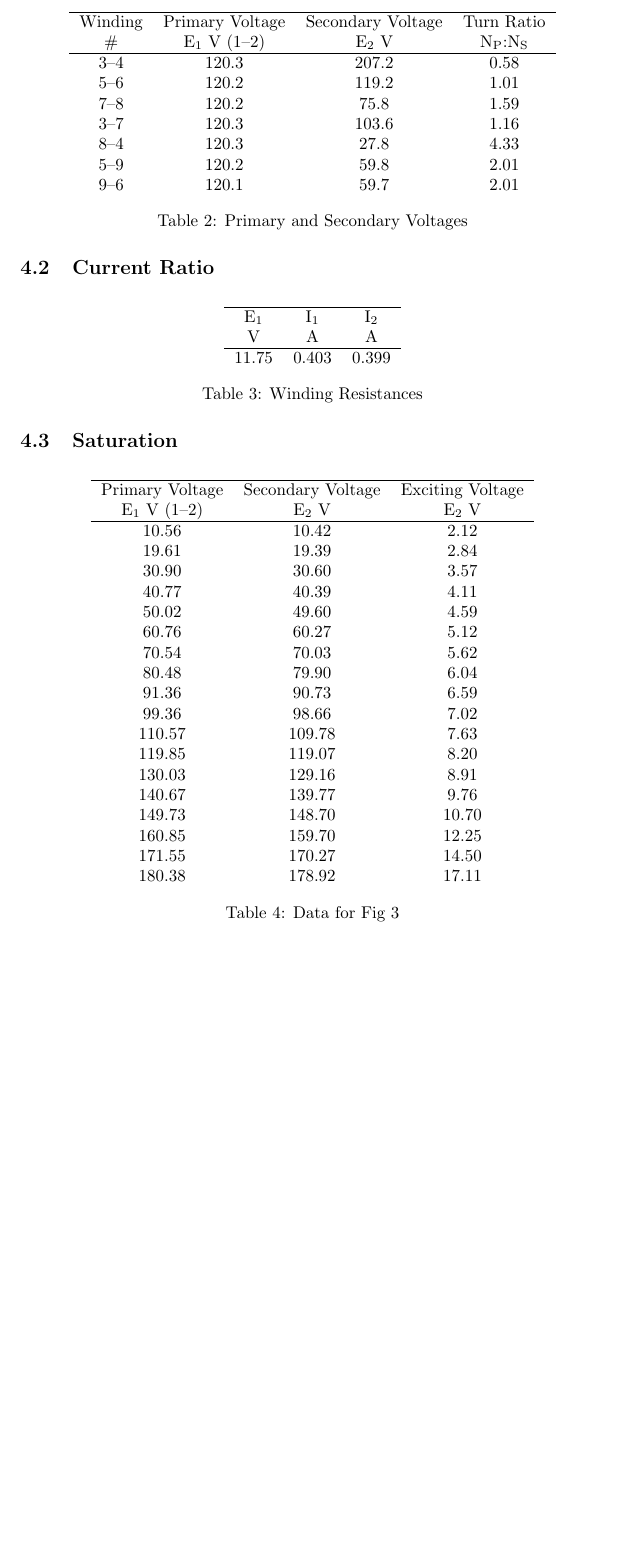
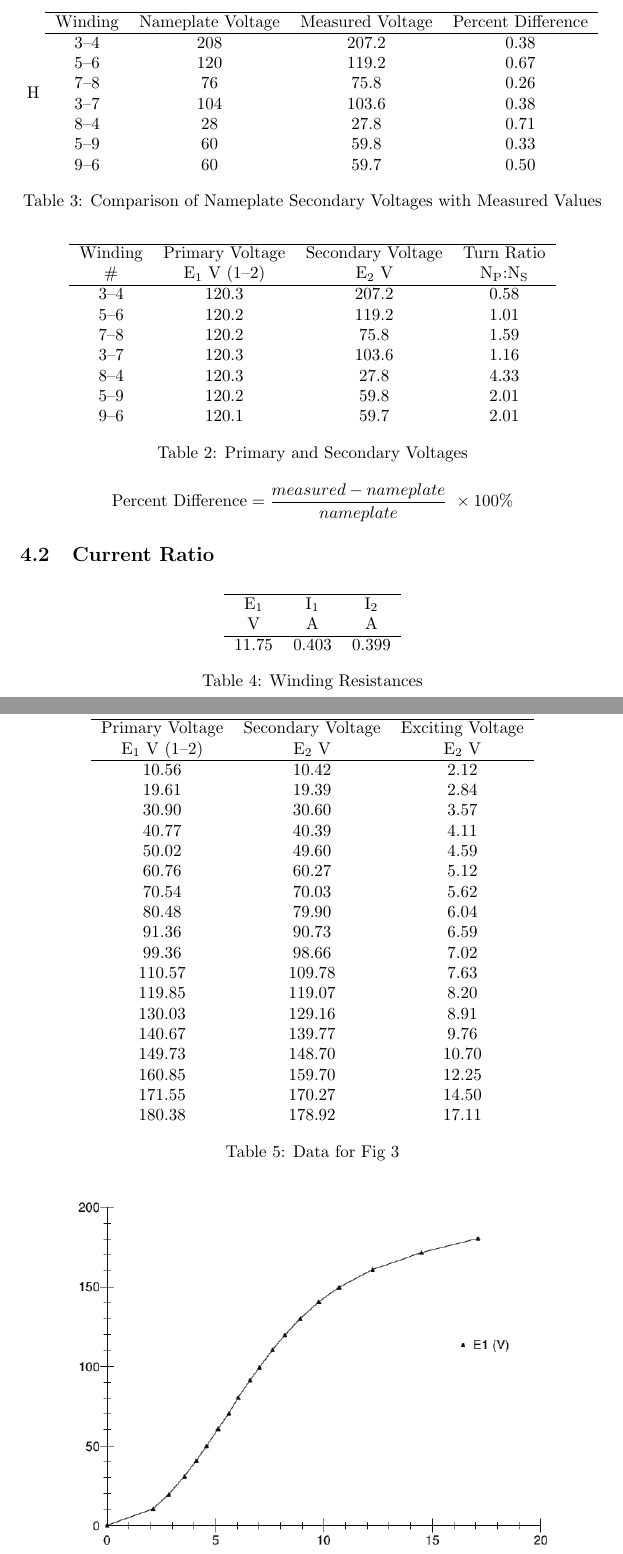
Before and after one commit to charlespittman/massive-ironman, a LaTeX document (school/elec_302/lab_02/tex/lab_report_2.tex): part of page 5 of 6 before the commit and two parts of pages 5 and 6 of 7 after it, the two joined at a grey line, cut at the place of the change, the shorter picture padded with empty space. Compiled offline with pdfLaTeX.

Commit message:
Update school/elec_302/lab_02/tex/lab_report_2.tex

```diff
--- a/school/elec_302/lab_02/tex/lab_report_2.tex
+++ b/school/elec_302/lab_02/tex/lab_report_2.tex
@@ -154,6 +154,26 @@ clicked to display the saturation curve of the transformer core.
   \label{tab:volt_rat}
 \end{table}
 
+\begin{table}{H}
+  \centering
+  \begin{tabular}{cccc}
+    \hline
+    Winding & Nameplate Voltage & Measured Voltage & Percent Difference \\
+    \hline
+    3--4 & 208 & 207.2 & 0.38 \\
+    5--6 & 120 & 119.2 & 0.67 \\
+    7--8 & 76  & 75.8  & 0.26 \\
+    3--7 & 104 & 103.6 & 0.38 \\
+    8--4 & 28  & 27.8  & 0.71 \\
+    5--9 & 60  & 59.8  & 0.33 \\
+    9--6 & 60  & 59.7  & 0.50 \\
+  \end{tabular}
+  \caption{Comparison of Nameplate Secondary Voltages with Measured Values}
+  \label{tab:volt_rat}
+\end{table}
+
+\[\text{Percent Difference} = \frac{measured - nameplate}{nameplate}\ \times \text{100\%}\]
+
 \subsection{Current Ratio}
 \begin{table}[H]
   \centering
```
